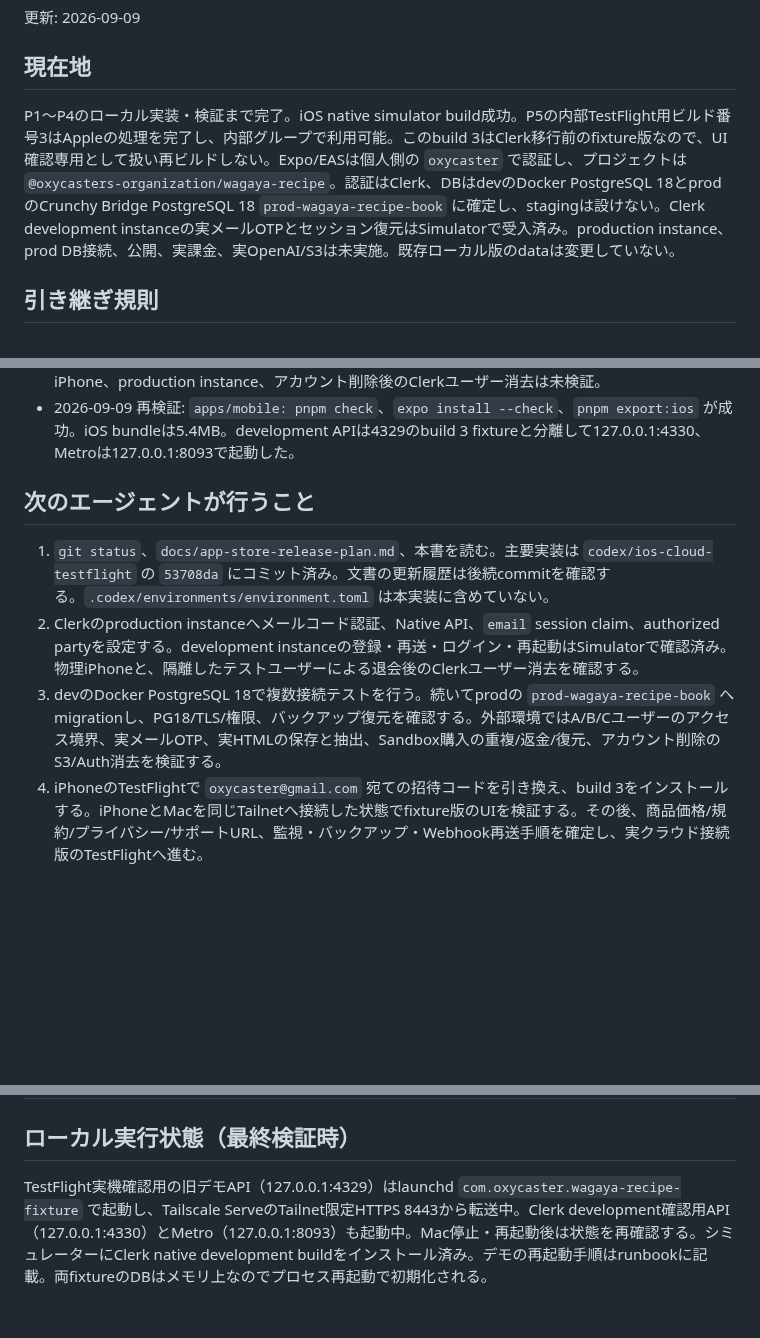
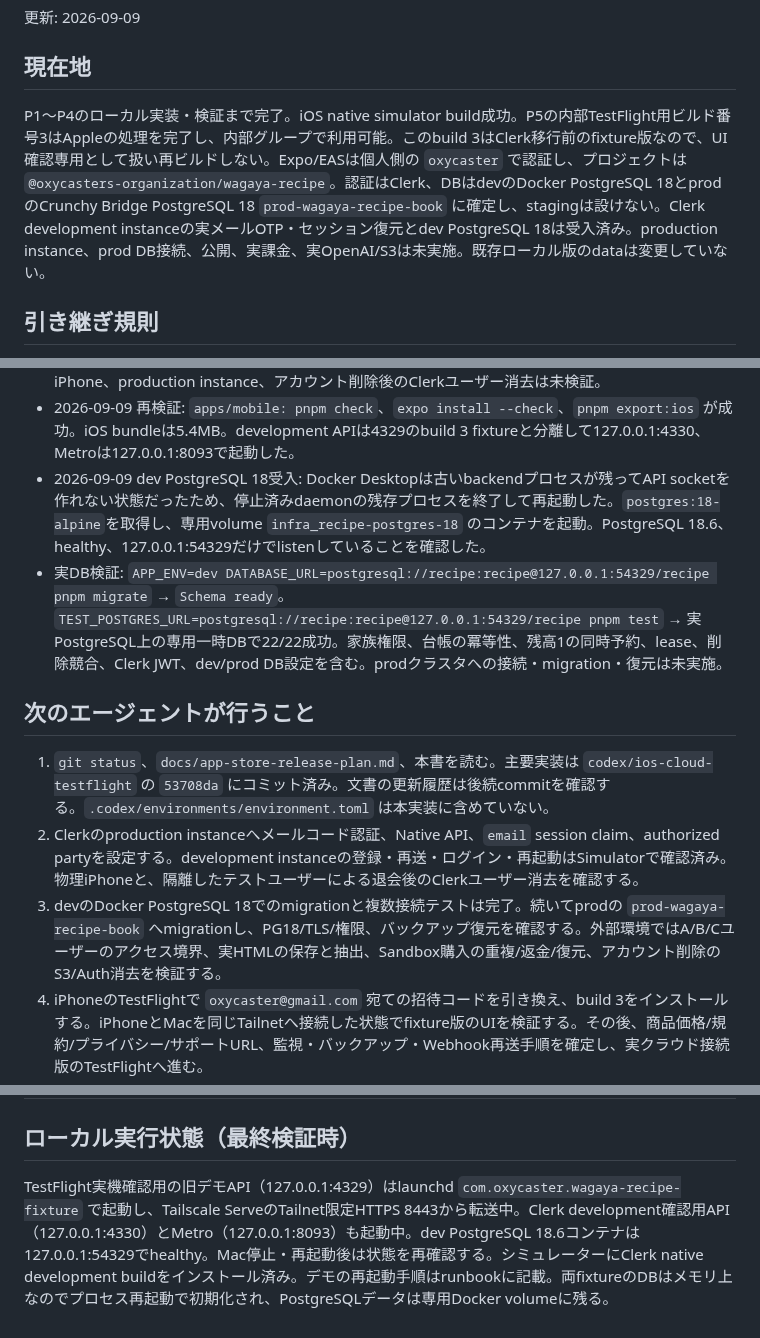
Before and after one commit to oxycaster/wagaya-recipe-book, a Markdown page: docs/ios-cloud-progress.md, 3 parts joined by grey strips. GitHub-like rendering; blank space fills up the shorter version.

Commit message:
docs: dev PostgreSQL受入結果を記録

```diff
--- a/docs/ios-cloud-progress.md
+++ b/docs/ios-cloud-progress.md
@@ -4,7 +4,7 @@
 
 ## 現在地
 
-P1〜P4のローカル実装・検証まで完了。iOS native simulator build成功。P5の内部TestFlight用ビルド番号3はAppleの処理を完了し、内部グループで利用可能。このbuild 3はClerk移行前のfixture版なので、UI確認専用として扱い再ビルドしない。Expo/EASは個人側の `oxycaster` で認証し、プロジェクトは `@oxycasters-organization/wagaya-recipe`。認証はClerk、DBはdevのDocker PostgreSQL 18とprodのCrunchy Bridge PostgreSQL 18 `prod-wagaya-recipe-book` に確定し、stagingは設けない。Clerk development instanceの実メールOTPとセッション復元はSimulatorで受入済み。production instance、prod DB接続、公開、実課金、実OpenAI/S3は未実施。既存ローカル版のdataは変更していない。
+P1〜P4のローカル実装・検証まで完了。iOS native simulator build成功。P5の内部TestFlight用ビルド番号3はAppleの処理を完了し、内部グループで利用可能。このbuild 3はClerk移行前のfixture版なので、UI確認専用として扱い再ビルドしない。Expo/EASは個人側の `oxycaster` で認証し、プロジェクトは `@oxycasters-organization/wagaya-recipe`。認証はClerk、DBはdevのDocker PostgreSQL 18とprodのCrunchy Bridge PostgreSQL 18 `prod-wagaya-recipe-book` に確定し、stagingは設けない。Clerk development instanceの実メールOTP・セッション復元とdev PostgreSQL 18は受入済み。production instance、prod DB接続、公開、実課金、実OpenAI/S3は未実施。既存ローカル版のdataは変更していない。
 
 ## 引き継ぎ規則
 
@@ -47,12 +47,14 @@ P1〜P4のローカル実装・検証まで完了。iOS native simulator build
 - 認証UIで検出/修正: Clerkの結果エラーコードが `errors[0].code` に入る形式へ対応し、未登録メールがサインアップへ進まず停止する問題を修正。確認コードやトークンは文書・コミットへ記録していない。
 - 実メール認証確認（Clerk development + Simulator + メモリAPI）: 運営者メールで新規登録し、確認メール受信、OTP検証、認証付きAPIでレシピ帖作成まで成功。アプリを完全終了・再起動してもログイン状態を復元し、ログアウト後の既存ユーザー再ログインで同じレシピ帖を再表示できた。物理iPhone、production instance、アカウント削除後のClerkユーザー消去は未検証。
 - 2026-09-09 再検証: `apps/mobile: pnpm check`、`expo install --check`、`pnpm export:ios` が成功。iOS bundleは5.4MB。development APIは4329のbuild 3 fixtureと分離して127.0.0.1:4330、Metroは127.0.0.1:8093で起動した。
+- 2026-09-09 dev PostgreSQL 18受入: Docker Desktopは古いbackendプロセスが残ってAPI socketを作れない状態だったため、停止済みdaemonの残存プロセスを終了して再起動した。`postgres:18-alpine`を取得し、専用volume `infra_recipe-postgres-18` のコンテナを起動。PostgreSQL 18.6、healthy、127.0.0.1:54329だけでlistenしていることを確認した。
+- 実DB検証: `APP_ENV=dev DATABASE_URL=postgresql://recipe:recipe@127.0.0.1:54329/recipe pnpm migrate` → `Schema ready`。`TEST_POSTGRES_URL=postgresql://recipe:recipe@127.0.0.1:54329/recipe pnpm test` → 実PostgreSQL上の専用一時DBで22/22成功。家族権限、台帳の冪等性、残高1の同時予約、lease、削除競合、Clerk JWT、dev/prod DB設定を含む。prodクラスタへの接続・migration・復元は未実施。
 
 ## 次のエージェントが行うこと
 
 1. `git status`、`docs/app-store-release-plan.md`、本書を読む。主要実装は `codex/ios-cloud-testflight` の `53708da` にコミット済み。文書の更新履歴は後続commitを確認する。`.codex/environments/environment.toml` は本実装に含めていない。
 2. Clerkのproduction instanceへメールコード認証、Native API、`email` session claim、authorized partyを設定する。development instanceの登録・再送・ログイン・再起動はSimulatorで確認済み。物理iPhoneと、隔離したテストユーザーによる退会後のClerkユーザー消去を確認する。
-3. devのDocker PostgreSQL 18で複数接続テストを行う。続いてprodの `prod-wagaya-recipe-book` へmigrationし、PG18/TLS/権限、バックアップ復元を確認する。外部環境ではA/B/Cユーザーのアクセス境界、実メールOTP、実HTMLの保存と抽出、Sandbox購入の重複/返金/復元、アカウント削除のS3/Auth消去を検証する。
+3. devのDocker PostgreSQL 18でのmigrationと複数接続テストは完了。続いてprodの `prod-wagaya-recipe-book` へmigrationし、PG18/TLS/権限、バックアップ復元を確認する。外部環境ではA/B/Cユーザーのアクセス境界、実HTMLの保存と抽出、Sandbox購入の重複/返金/復元、アカウント削除のS3/Auth消去を検証する。
 4. iPhoneのTestFlightで `oxycaster@gmail.com` 宛ての招待コードを引き換え、build 3をインストールする。iPhoneとMacを同じTailnetへ接続した状態でfixture版のUIを検証する。その後、商品価格/規約/プライバシー/サポートURL、監視・バックアップ・Webhook再送手順を確定し、実クラウド接続版のTestFlightへ進む。
 5. 現行カード/献立の一括移行、Safari Share Extensionは本実装の対象外。現在のiOSはURL貼り付け・保存HTMLファイル選択で取り込む。追加する場合は計画を更新する。
 
@@ -72,4 +74,4 @@ P1〜P4のローカル実装・検証まで完了。iOS native simulator build
 
 ## ローカル実行状態（最終検証時）
 
-TestFlight実機確認用の旧デモAPI（127.0.0.1:4329）はlaunchd `com.oxycaster.wagaya-recipe-fixture` で起動し、Tailscale ServeのTailnet限定HTTPS 8443から転送中。Clerk development確認用API（127.0.0.1:4330）とMetro（127.0.0.1:8093）も起動中。Mac停止・再起動後は状態を再確認する。シミュレーターにClerk native development buildをインストール済み。デモの再起動手順はrunbookに記載。両fixtureのDBはメモリ上なのでプロセス再起動で初期化される。
+TestFlight実機確認用の旧デモAPI（127.0.0.1:4329）はlaunchd `com.oxycaster.wagaya-recipe-fixture` で起動し、Tailscale ServeのTailnet限定HTTPS 8443から転送中。Clerk development確認用API（127.0.0.1:4330）とMetro（127.0.0.1:8093）も起動中。dev PostgreSQL 18.6コンテナは127.0.0.1:54329でhealthy。Mac停止・再起動後は状態を再確認する。シミュレーターにClerk native development buildをインストール済み。デモの再起動手順はrunbookに記載。両fixtureのDBはメモリ上なのでプロセス再起動で初期化され、PostgreSQLデータは専用Docker volumeに残る。
```
Also changed, not shown: docs/app-store-release-plan.md (+1 -0 lines), docs/ios-cloud-plan.md (+1 -1 lines).
